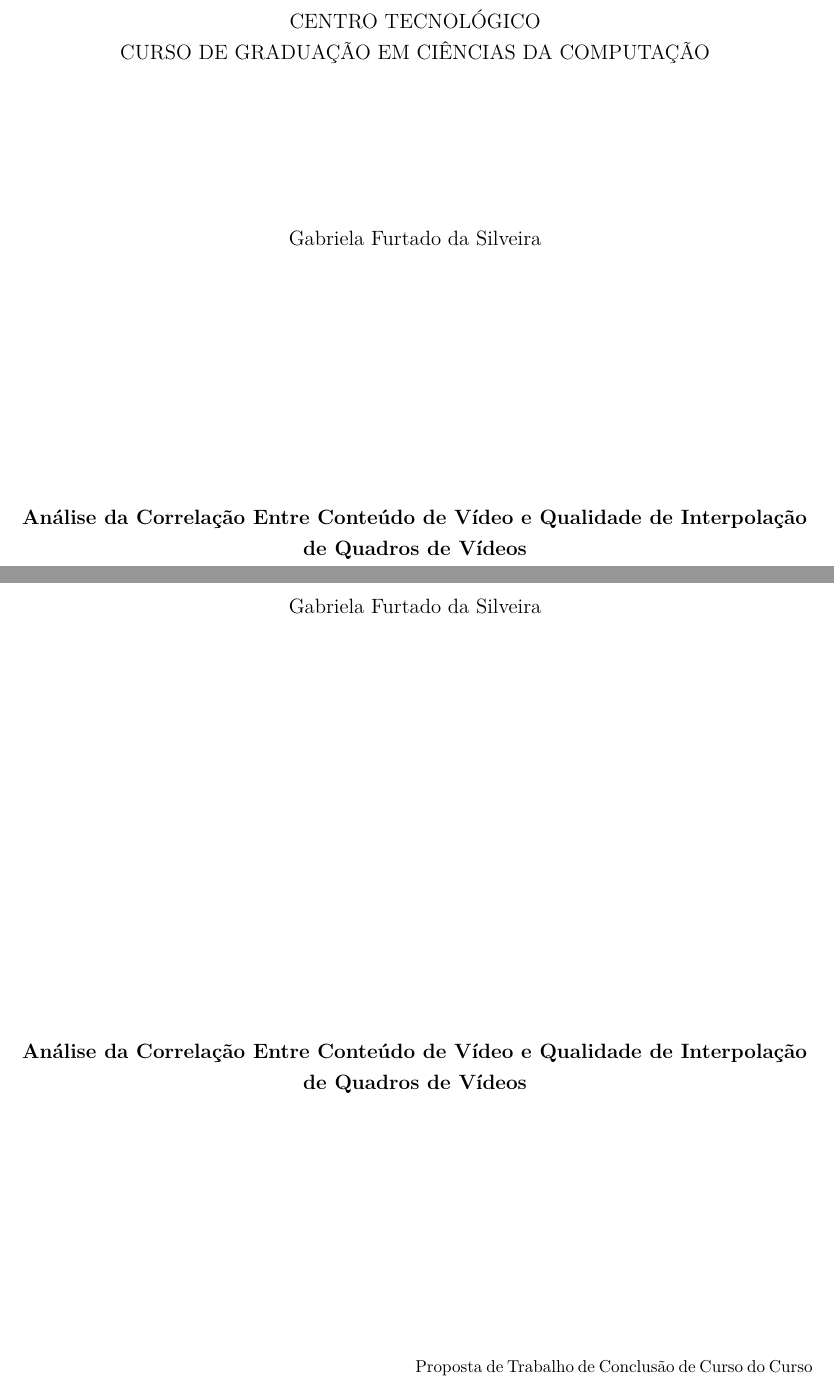
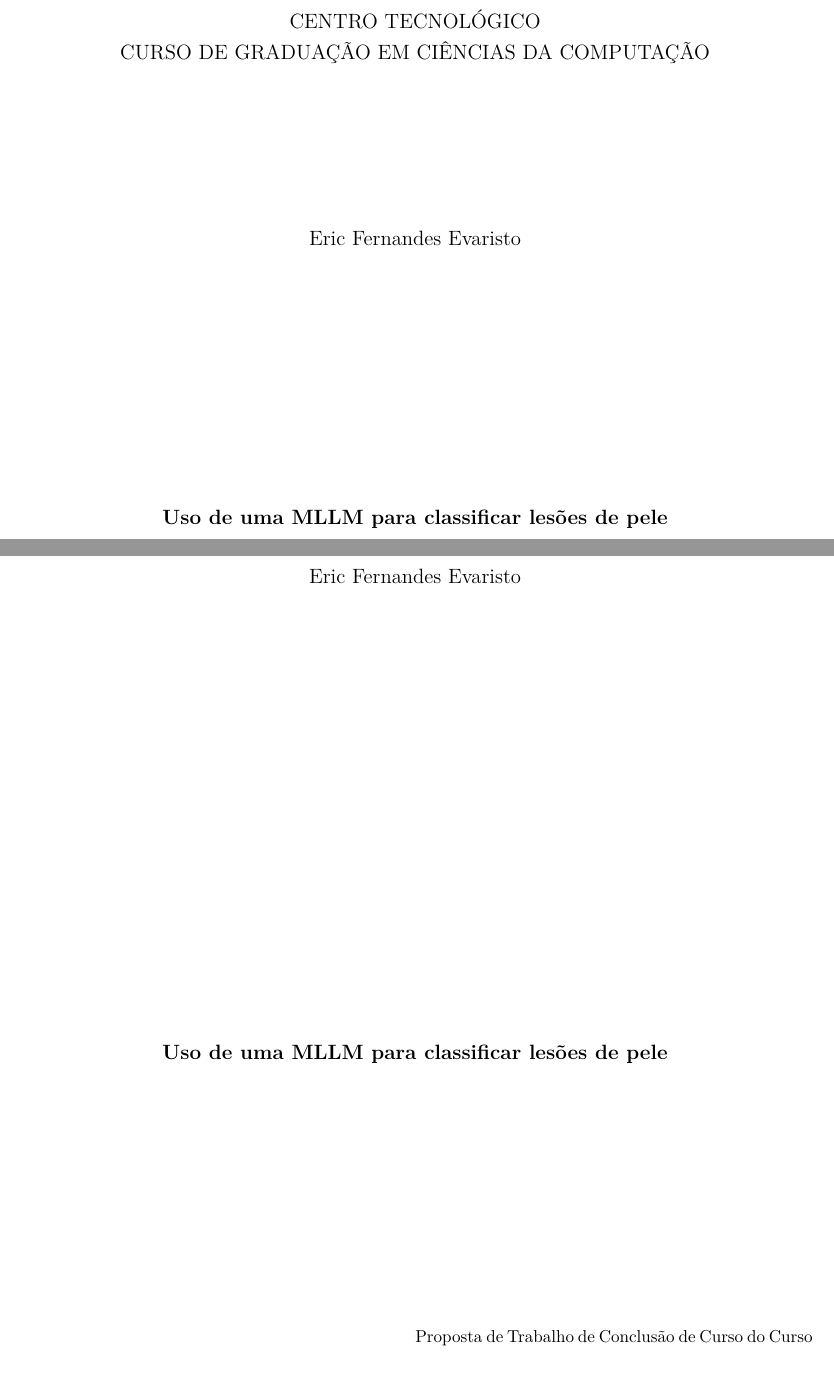
Before and after one commit to ErFer7/TCC, a LaTeX thesis (main.tex): two parts of pages 1 and 2 of 19, joined at a grey line, cut so that both start at the same text. Compiled offline with pdfLaTeX.

Commit message:
Pequenas alterações

```diff
--- a/main.tex
+++ b/main.tex
@@ -1,55 +1,18 @@
-% ------------------------------------------------------------------------
-% ------------------------------------------------------------------------
-% Modelo UFSC para Trabalhos Academicos (tese de doutorado, dissertação de
-% mestrado) utilizando a classe abntex2
-%
-% Autor: Alisson Lopes Furlani
-% 	Modificações:
-%	- 27/08/2019: Alisson L. Furlani, add pacote 'glossaries' para listas
-%   - 06/11/2019: Luiz-Rafael Santos, modifica para Trabalho de Conclusão de Curso
-% ------------------------------------------------------------------------
-% ------------------------------------------------------------------------
-
 \documentclass[
-	% -- opções da classe memoir --
 	12pt,				% tamanho da fonte
-	%openright,			% capítulos começam em pág ímpar (insere página vazia caso preciso)
 	oneside,			% para impressão no anverso. Oposto a twoside
 	a4paper,			% tamanho do papel.
-	% -- opções da classe abntex2 --
 	chapter=TITLE,		% títulos de capítulos convertidos em letras maiúsculas
 	section=TITLE,		% títulos de seções convertidos em letras maiúsculas
-	%subsection=TITLE,	% títulos de subseções convertidos em letras maiúsculas
-	%subsubsection=TITLE,% títulos de subsubseções convertidos em letras maiúsculas
-	% -- opções do pacote babel --
 	english,			% idioma adicional para hifenização
-	%french,			% idioma adicional para hifenização
-	%spanish,			% idioma adicional para hifenização
 	brazil  			% o último idioma é o principal do documento
 	]{abntex2}
 
 \usepackage{setup/ufscthesisA4-alf}
-
-% ---
-% Filtering and Mapping Bibliographies
-% ---
-% Pacotes de citações
-% ---
 \usepackage{csquotes}
 \usepackage[backend = biber, style = abnt]{biblatex}
-\addbibresource{aftertext/references.bib}
-% FIXME Se desejar estilo numérico de citações,  comente a linha acima e descomente a linha a seguir.
-% \usepackage[backend = biber, style = numeric-comp]{biblatex}
-
-
-%\usepackage{color} %permite o uso de cores no documento
-%\usepackage[table]{xcolor}
-%\usepackage{framed} %%allows to use background color in the table box
-
-
-% Pacotes usados especificamente neste documento
-\usepackage{graphicx} % Possibilita o uso de figuras e gráficos
-\usepackage{color}    % Possibilita o uso de cores no documento
+\usepackage{graphicx}
+\usepackage{color}
 \usepackage{listings}
 \usepackage{multirow}
 \usepackage{tabularx}
@@ -91,12 +48,10 @@
 	in			 = {\mkbibemph{In:}}
 }
 
-\addbibresource{aftertext/references.bib} % Seus arquivos de referências
+\addbibresource{aftertext/references.bib}
 
-% ---
 \DeclareSourcemap{
 	\maps[datatype=bibtex]{
-		% remove fields that are always useless
 		\map{
 			\step[fieldset=abstract, null]
 			\step[fieldset=pagetotal, null]
@@ -126,18 +81,9 @@
 		}
 	}
 }
-% ---
 
-% ---
-% Informações de dados para CAPA e FOLHA DE ROSTO
-% ---
-% FIXME Substituir 'Nome completo do autor' pelo seu nome.
-\autor{Gabriela Furtado da Silveira}
-% FIXME Substituir 'Título do trabalho' pelo título da trabalho.
-\titulo{Análise da Correlação Entre Conteúdo de Vídeo e Qualidade de Interpolação de Quadros de Vídeos}
-%\titulo{Análise comparativa da eficiência de codificação das diferentes ferramentas do padrão VVC}
-% FIXME Substituir 'Subtítulo (se houver)' pelo subtítulo da trabalho.
-% Caso não tenha substítulo, comente a linha a seguir.
+\autor{Eric Fernandes Evaristo}
+\titulo{Uso de uma MLLM para classificar lesões de pele}
 %\subtitulo{Subtítulo (se houver)}
 % FIXME Substituir 'XXXXXX' pelo nome do seu
 % orientador.
@@ -155,7 +101,7 @@
 % FIXME Se for coordenadora mulher, comente a linha acima e descomente a linha a seguir.
 % \coordenador[Coordenadora]{Nome da Coordenadora, Dra.}
 % FIXME Substituir '[ano da entrega]' pelo ano (ano) em que seu trabalho foi defendido.
-\ano{2023}
+\ano{2024}
 % FIXME Substituir '[dia] de [mês] de [ano]' pela data em que ocorreu sua defesa.
 \data{[dia] de [mês] de [ano]}
 % FIXME Substituir '[Cidade da defesa]' pela cidade em que ocorreu sua defesa.
```
Also changed, not shown: main.tex (10 more changed lines).
